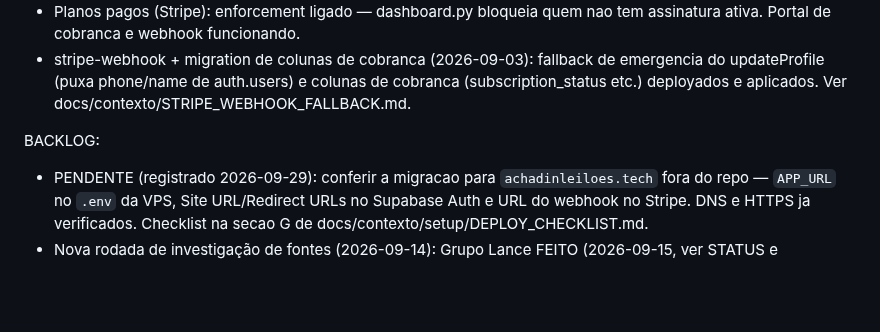
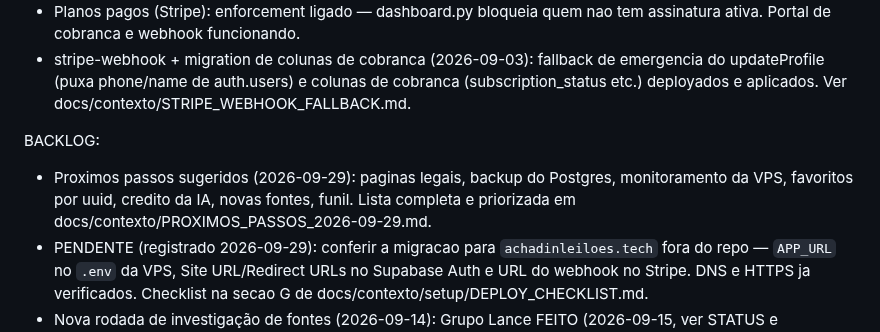
Before and after one commit to mounjour/leilao-ce, a Markdown page: CLAUDE.md, the part around the change. Rendered like a GitHub page; blank space fills up the shorter version.

Commit message:
docs: registra proximos passos sugeridos (2026-09-29)
Co-Authored-By: Claude Sonnet 5.5 <noreply@anthropic.com>

```diff
--- a/CLAUDE.md
+++ b/CLAUDE.md
@@ -128,6 +128,10 @@ cada item foi movido pros docs de contexto linkados, ver
   docs/contexto/STRIPE_WEBHOOK_FALLBACK.md.
 
 BACKLOG:
+- Proximos passos sugeridos (2026-09-29): paginas legais, backup do Postgres,
+  monitoramento da VPS, favoritos por uuid, credito da IA, novas fontes, funil.
+  Lista completa e priorizada em
+  docs/contexto/PROXIMOS_PASSOS_2026-09-29.md.
 - PENDENTE (registrado 2026-09-29): conferir a migracao para `achadinleiloes.tech`
   fora do repo — `APP_URL` no `.env` da VPS, Site URL/Redirect URLs no Supabase
   Auth e URL do webhook no Stripe. DNS e HTTPS ja verificados. Checklist na
```
Also changed, not shown: docs/contexto/PROXIMOS_PASSOS_2026-09-29.md (added, +52 -0 lines).
